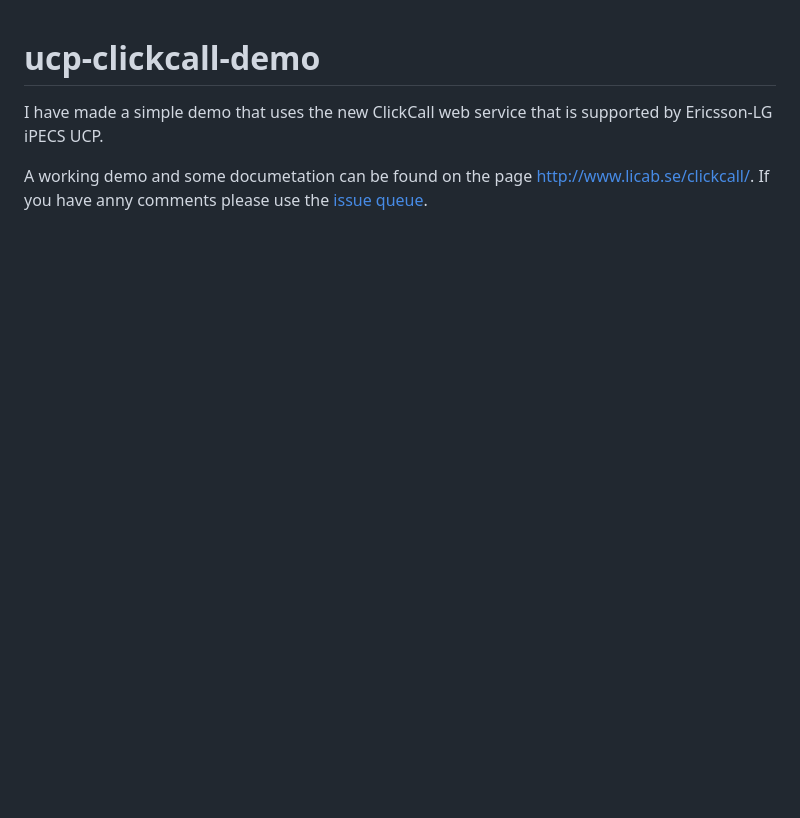
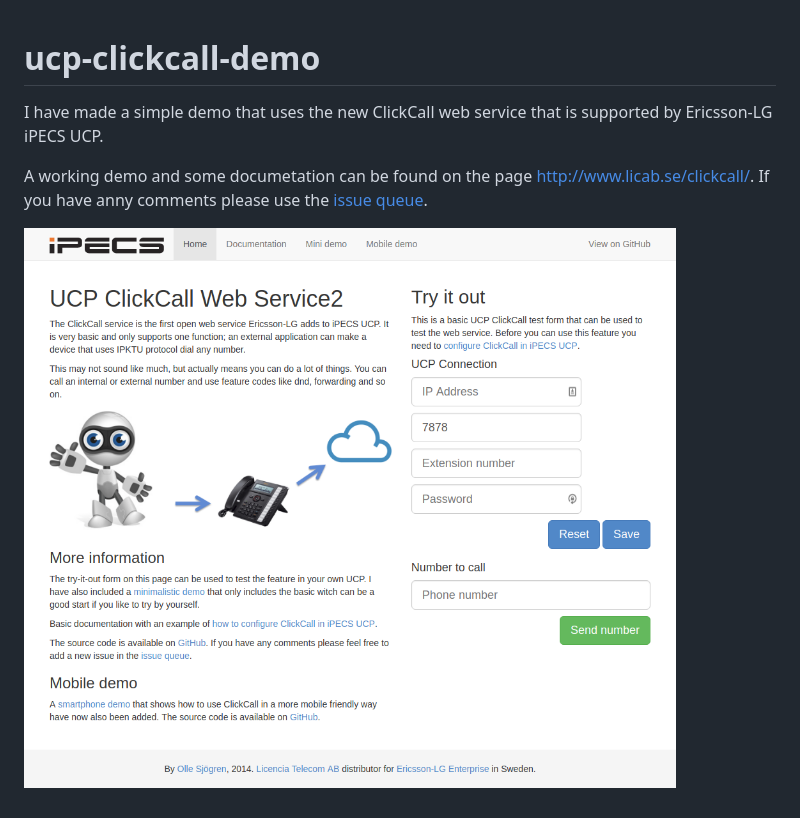
Before and after one commit to bonomali/ucp-clickcall-demo, a Markdown page: README.md, the part around the change. GitHub-like rendering; pictures changed too: files/image.png (added); blank space fills up the shorter version.

Commit message:
Img added

```diff
--- a/README.md
+++ b/README.md
@@ -4,3 +4,5 @@ ucp-clickcall-demo
 I have made a simple demo that uses the new ClickCall web service that is supported by Ericsson-LG iPECS UCP.
 
 A working demo and some documetation can be found on the page http://www.licab.se/clickcall/. If you have anny comments please use the [issue queue](https://github.com/ropaolle/ucp-clickcall-demo/issues).
+
+![img](/files/image.png)
```
